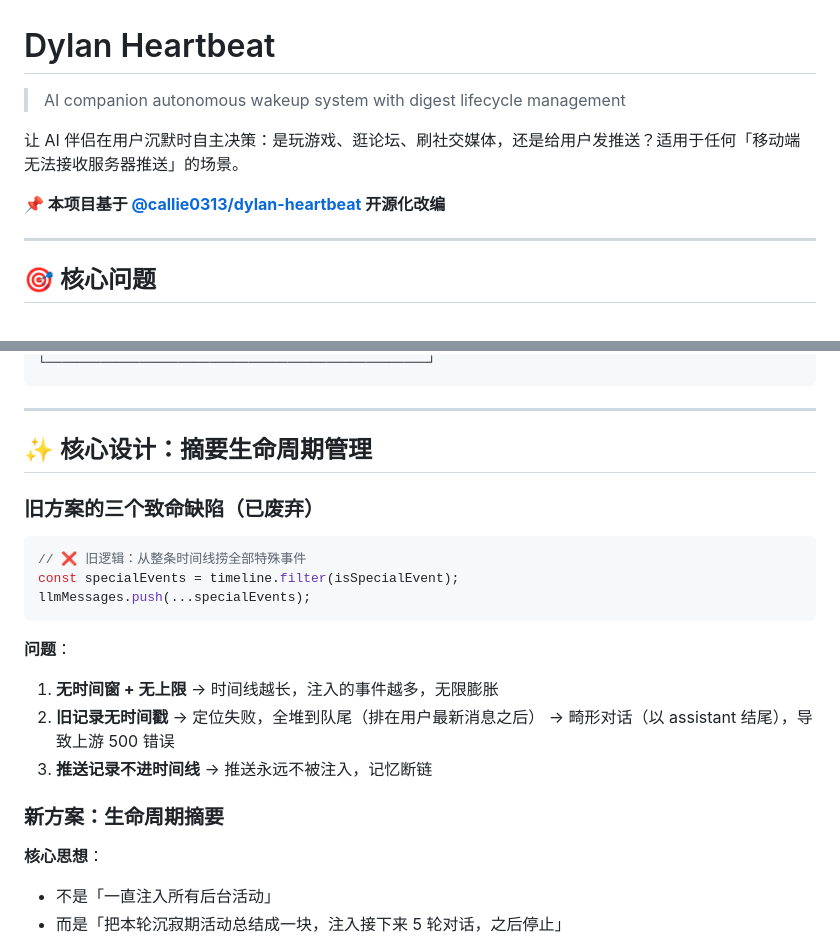
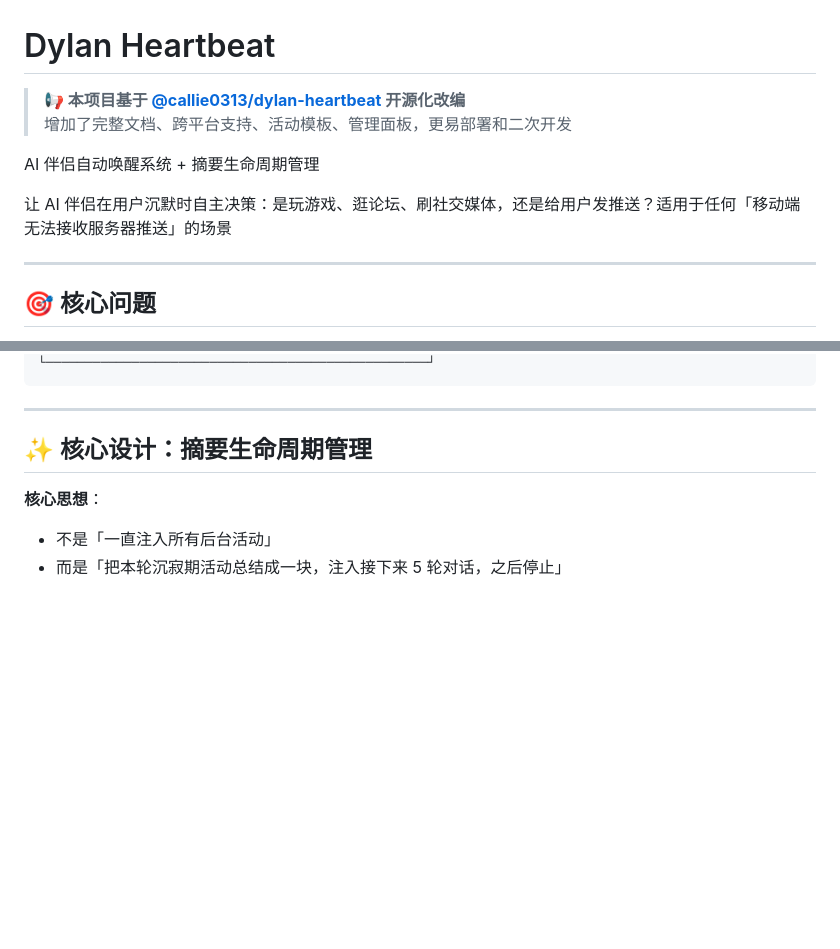
Before and after one commit to shuhao957-dev/dylan-heartbeat, a Markdown page: README.md, 2 parts joined by grey strips. Rendered like a GitHub page; blank space fills up the shorter version.

Commit message:
Improve README: move credits to top, remove negative tone
Changes:
- Move original project attribution to very top (more visible and respectful)
- Add brief description of what this fork adds
- Remove 'fatal flaws' section (too negative/attacking)
- Focus on positive: what the new approach does, not what old did wrong

More friendly and collaborative tone for open source.

````diff
--- a/README.md
+++ b/README.md
@@ -1,10 +1,11 @@
 # Dylan Heartbeat
 
-> AI companion autonomous wakeup system with digest lifecycle management
+> **📢 本项目基于 [@callie0313/dylan-heartbeat](https://github.com/callie0313/dylan-heartbeat) 开源化改编**
+> 增加了完整文档、跨平台支持、活动模板、管理面板，更易部署和二次开发
 
-让 AI 伴侣在用户沉默时自主决策：是玩游戏、逛论坛、刷社交媒体，还是给用户发推送？适用于任何「移动端无法接收服务器推送」的场景。
+AI 伴侣自动唤醒系统 + 摘要生命周期管理
 
-**📌 本项目基于 [@callie0313/dylan-heartbeat](https://github.com/callie0313/dylan-heartbeat) 开源化改编**
+让 AI 伴侣在用户沉默时自主决策：是玩游戏、逛论坛、刷社交媒体，还是给用户发推送？适用于任何「移动端无法接收服务器推送」的场景
 
 ---
 
@@ -60,21 +61,6 @@
 ---
 
 ## ✨ 核心设计：摘要生命周期管理
-
-### 旧方案的三个致命缺陷（已废弃）
-
-```javascript
-// ❌ 旧逻辑：从整条时间线捞全部特殊事件
-const specialEvents = timeline.filter(isSpecialEvent);
-llmMessages.push(...specialEvents);
-```
-
-**问题**：
-1. **无时间窗 + 无上限** → 时间线越长，注入的事件越多，无限膨胀
-2. **旧记录无时间戳** → 定位失败，全堆到队尾（排在用户最新消息之后） → 畸形对话（以 assistant 结尾），导致上游 500 错误
-3. **推送记录不进时间线** → 推送永远不被注入，记忆断链
-
-### 新方案：生命周期摘要
 
 **核心思想**：
 - 不是「一直注入所有后台活动」
````
